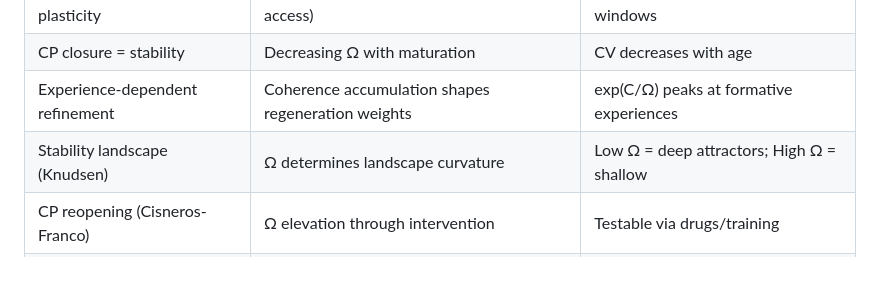
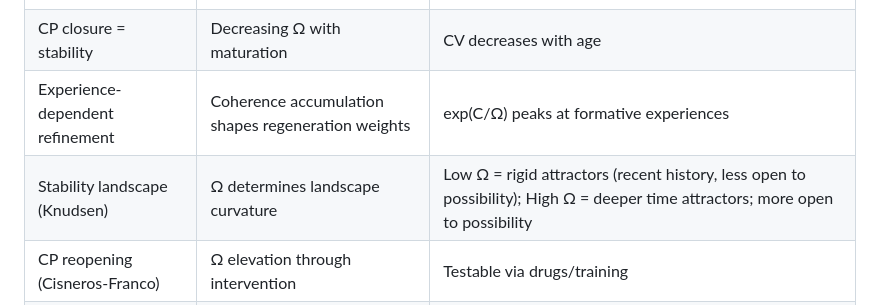
Before and after one commit to alexsabine/temporalgrammar, a Markdown page: CRR_Summary_For_Nicolas_Hinrichs.md, the part around the change. Rendered like a GitHub page; blank space fills up the shorter version.

```diff
--- a/CRR_Summary_For_Nicolas_Hinrichs.md
+++ b/CRR_Summary_For_Nicolas_Hinrichs.md
@@ -192,7 +192,7 @@ This maps directly to Alexander's Child Development background and provides prin
 | Critical period = high plasticity | Elevated Ω (low precision, broad memory access) | Higher CV in developmental windows |
 | CP closure = stability | Decreasing Ω with maturation | CV decreases with age |
 | Experience-dependent refinement | Coherence accumulation shapes regeneration weights | exp(C/Ω) peaks at formative experiences |
-| Stability landscape (Knudsen) | Ω determines landscape curvature | Low Ω = deep attractors; High Ω = shallow |
+| Stability landscape (Knudsen) | Ω determines landscape curvature | Low Ω = rigid attractors (recent history, less open to possibility); High Ω = deeper time attractors; more open to possibility|
 | CP reopening (Cisneros-Franco) | Ω elevation through intervention | Testable via drugs/training |
 | PV cell maturation (Hensch) | Inhibitory regulation as precision control | PV density correlates with 1/Ω |
 
```
